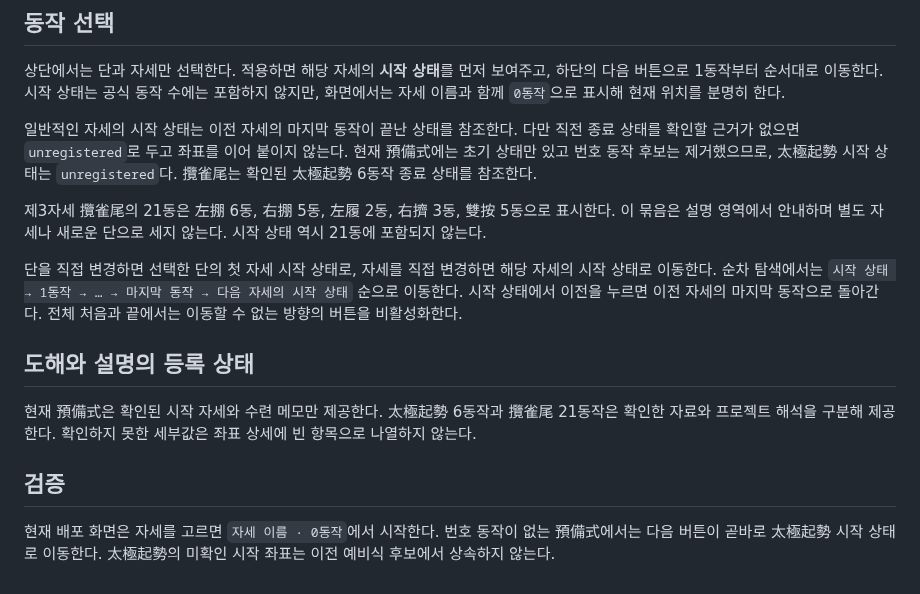
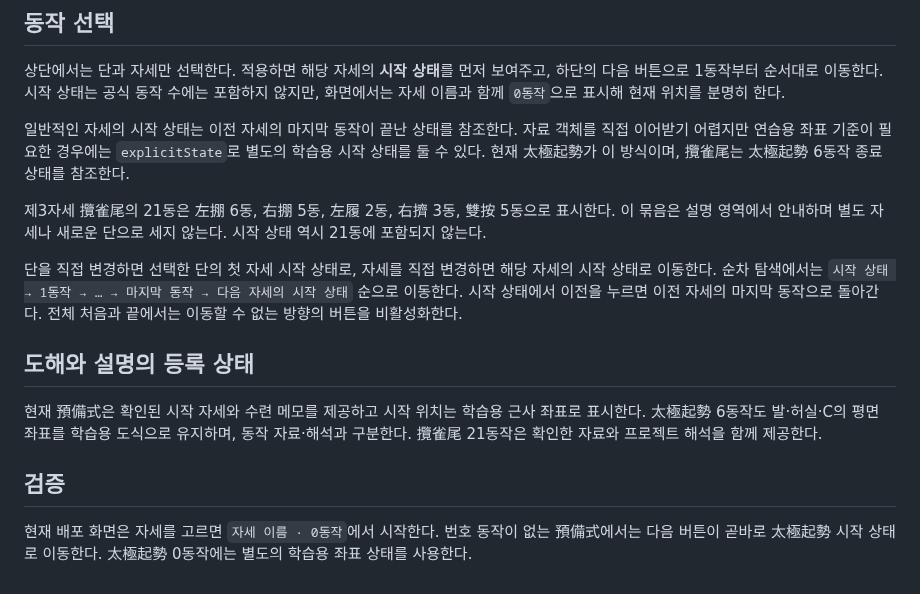
Before and after one commit to winterrainlee/eztaiji, a Markdown page: docs/routine-navigation.md, the part around the change. Drawn GitHub-style.

Commit message:
Document explicit learning coordinate starts

```diff
--- a/docs/routine-navigation.md
+++ b/docs/routine-navigation.md
@@ -27,7 +27,7 @@
 
 상단에서는 단과 자세만 선택한다. 적용하면 해당 자세의 **시작 상태**를 먼저 보여주고, 하단의 다음 버튼으로 1동작부터 순서대로 이동한다. 시작 상태는 공식 동작 수에는 포함하지 않지만, 화면에서는 자세 이름과 함께 `0동작`으로 표시해 현재 위치를 분명히 한다.
 
-일반적인 자세의 시작 상태는 이전 자세의 마지막 동작이 끝난 상태를 참조한다. 다만 직전 종료 상태를 확인할 근거가 없으면 `unregistered`로 두고 좌표를 이어 붙이지 않는다. 현재 預備式에는 초기 상태만 있고 번호 동작 후보는 제거했으므로, 太極起勢 시작 상태는 `unregistered`다. 攬雀尾는 확인된 太極起勢 6동작 종료 상태를 참조한다.
+일반적인 자세의 시작 상태는 이전 자세의 마지막 동작이 끝난 상태를 참조한다. 자료 객체를 직접 이어받기 어렵지만 연습용 좌표 기준이 필요한 경우에는 `explicitState`로 별도의 학습용 시작 상태를 둘 수 있다. 현재 太極起勢가 이 방식이며, 攬雀尾는 太極起勢 6동작 종료 상태를 참조한다.
 
 제3자세 攬雀尾의 21동은 左掤 6동, 右掤 5동, 左履 2동, 右擠 3동, 雙按 5동으로 표시한다. 이 묶음은 설명 영역에서 안내하며 별도 자세나 새로운 단으로 세지 않는다. 시작 상태 역시 21동에 포함되지 않는다.
 
@@ -35,8 +35,8 @@
 
 ## 도해와 설명의 등록 상태
 
-현재 預備式은 확인된 시작 자세와 수련 메모만 제공한다. 太極起勢 6동작과 攬雀尾 21동작은 확인한 자료와 프로젝트 해석을 구분해 제공한다. 확인하지 못한 세부값은 좌표 상세에 빈 항목으로 나열하지 않는다.
+현재 預備式은 확인된 시작 자세와 수련 메모를 제공하고 시작 위치는 학습용 근사 좌표로 표시한다. 太極起勢 6동작도 발·허실·C의 평면 좌표를 학습용 도식으로 유지하며, 동작 자료·해석과 구분한다. 攬雀尾 21동작은 확인한 자료와 프로젝트 해석을 함께 제공한다.
 
 ## 검증
 
-현재 배포 화면은 자세를 고르면 `자세 이름 · 0동작`에서 시작한다. 번호 동작이 없는 預備式에서는 다음 버튼이 곧바로 太極起勢 시작 상태로 이동한다. 太極起勢의 미확인 시작 좌표는 이전 예비식 후보에서 상속하지 않는다.
+현재 배포 화면은 자세를 고르면 `자세 이름 · 0동작`에서 시작한다. 번호 동작이 없는 預備式에서는 다음 버튼이 곧바로 太極起勢 시작 상태로 이동한다. 太極起勢 0동작에는 별도의 학습용 좌표 상태를 사용한다.
```
